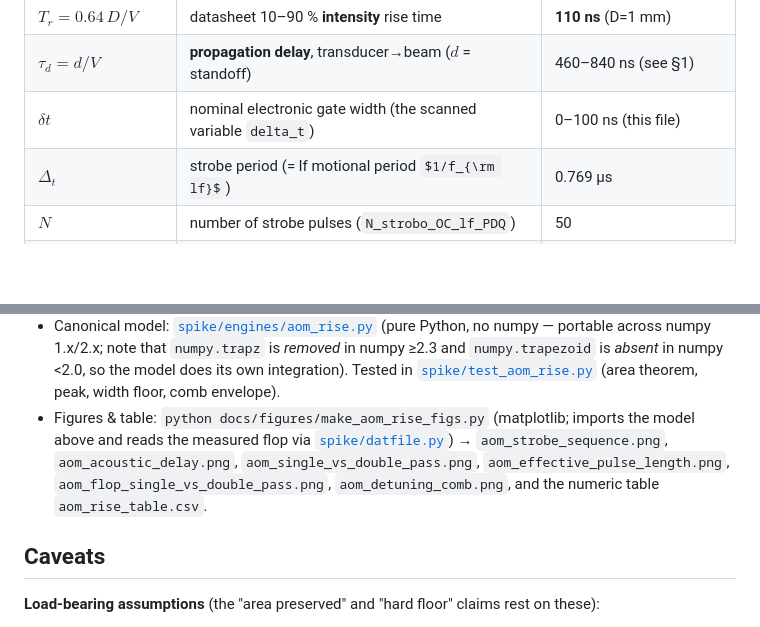
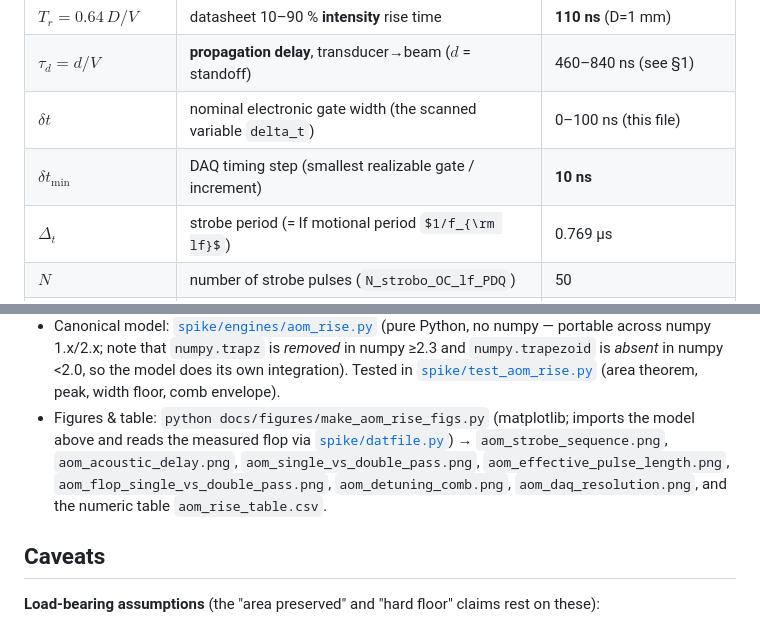
Before and after one commit to uwarring82/paula-gen-FD, a Markdown page: docs/notes/aom_finite_sound_velocity_rabi.md, 2 parts joined by grey strips. Drawn GitHub-style; some formulas as TeX source; blank space fills up the shorter version.

```diff
--- a/docs/notes/aom_finite_sound_velocity_rabi.md
+++ b/docs/notes/aom_finite_sound_velocity_rabi.md
@@ -47,6 +47,7 @@ in an alternative where **B1 (a double-pass AOM) is also switched** — there th
 | $T_r=0.64\,D/V$ | datasheet 10–90 % **intensity** rise time | **110 ns** (D=1 mm) |
 | $\tau_d=d/V$ | **propagation delay**, transducer→beam ($d$ = standoff) | 460–840 ns (see §1) |
 | $\delta t$ | nominal electronic gate width (the scanned variable `delta_t`) | 0–100 ns (this file) |
+| $\delta t_{\min}$ | DAQ timing step (smallest realizable gate / increment) | **10 ns** |
 | $\Delta_t$ | strobe period (= lf motional period $1/f_{\rm lf}$) | 0.769 µs |
 | $N$ | number of strobe pulses (`N_strobo_OC_lf_PDQ`) | 50 |
 | $f_{\rm lf}$ | low-frequency axial mode | 1.300 MHz |
@@ -342,7 +384,8 @@ above), it can be folded onto *any* comb the propagator returns: the function
 - Figures & table: `python docs/figures/make_aom_rise_figs.py` (matplotlib; imports the model above and reads
   the measured flop via [`spike/datfile.py`](../../spike/datfile.py)) → `aom_strobe_sequence.png`,
   `aom_acoustic_delay.png`, `aom_single_vs_double_pass.png`, `aom_effective_pulse_length.png`,
-  `aom_flop_single_vs_double_pass.png`, `aom_detuning_comb.png`, and the numeric table `aom_rise_table.csv`.
+  `aom_flop_single_vs_double_pass.png`, `aom_detuning_comb.png`, `aom_daq_resolution.png`, and the numeric
+  table `aom_rise_table.csv`.
 
 ## Caveats
 
```
Also changed, not shown: other parts of docs/notes/aom_finite_sound_velocity_rabi.md (+42 -1 lines), docs/LOGBOOK.md (+12 -0 lines), docs/figures/aom_daq_resolution.png (added), 2 other files.
